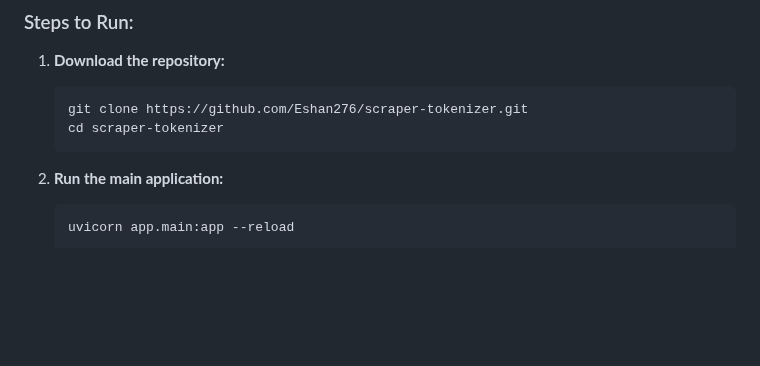
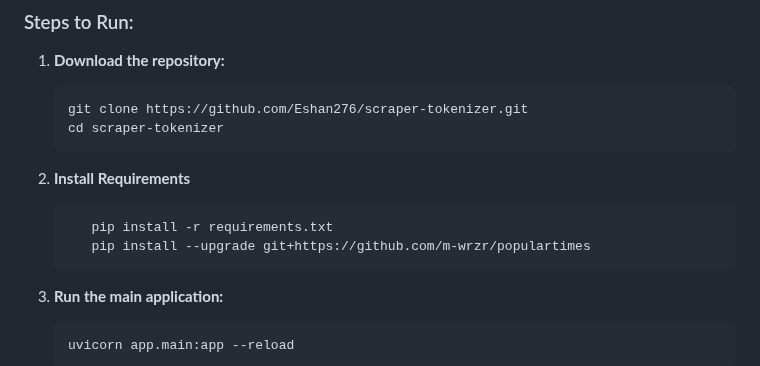
Before and after one commit to Eshan276/scraper-tokenizer, a Markdown page: readme.md, the part around the change. Rendered like a GitHub page; blank space fills up the shorter version.

Commit message:
Add installation instructions for project dependencies in README

````diff
--- a/readme.md
+++ b/readme.md
@@ -103,6 +103,11 @@ Web scraping utilities to gather menu data from external sources:
     git clone https://github.com/Eshan276/scraper-tokenizer.git
     cd scraper-tokenizer
     ```
+2. **Install Requirements**
+   ```bash
+      pip install -r requirements.txt
+      pip install --upgrade git+https://github.com/m-wrzr/populartimes
+   ```
 
 2. **Run the main application:**
     ```bash
````
